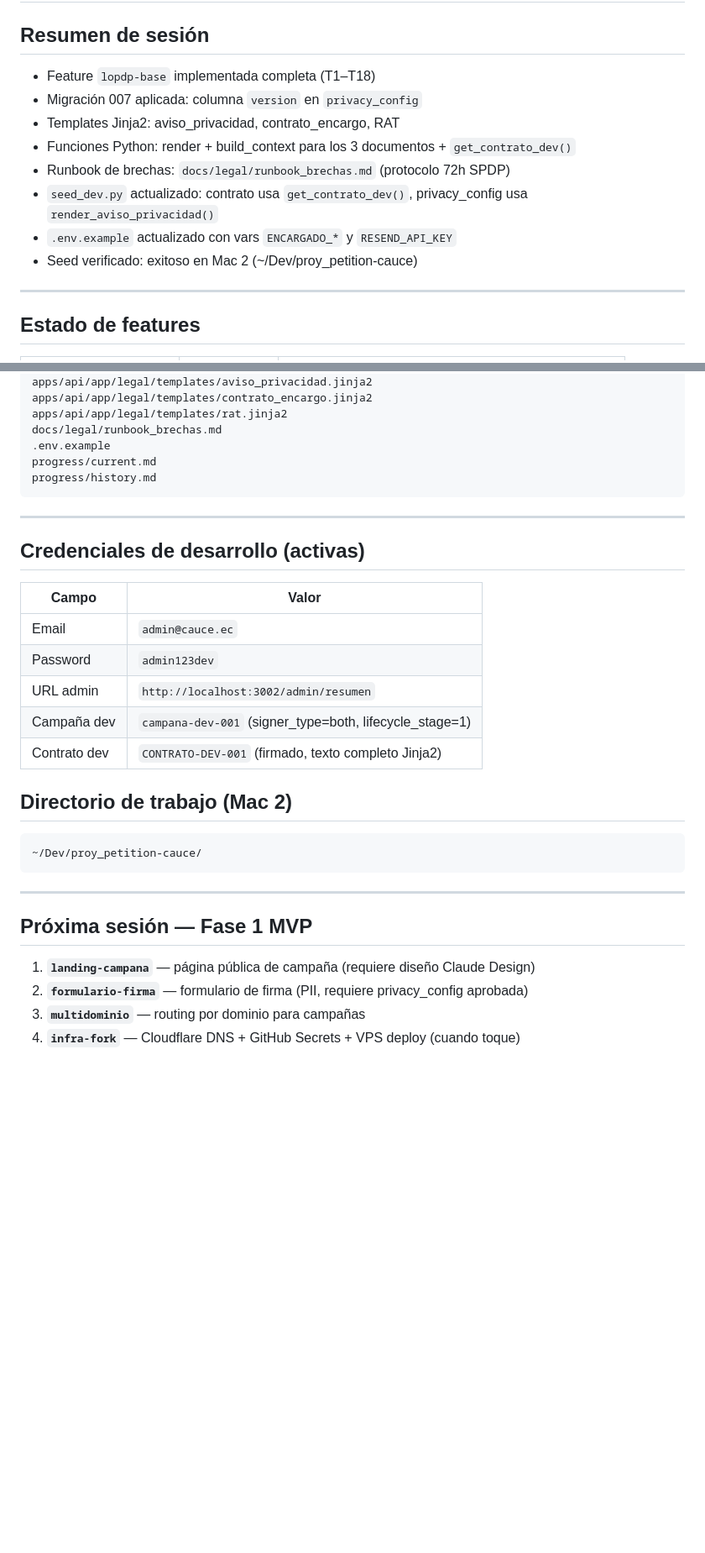
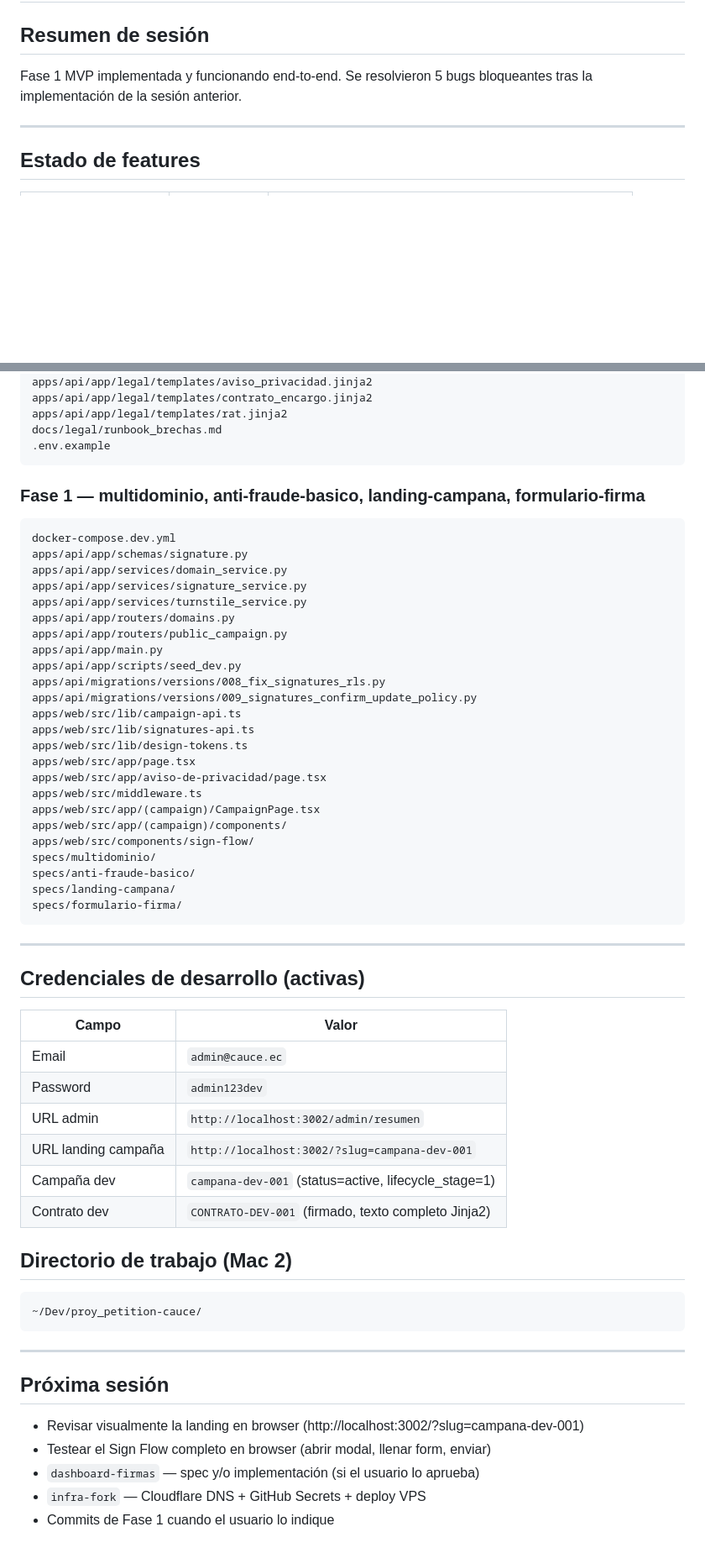
Before and after one commit to qsm-lab/petition-cauce, a Markdown page: progress/current.md, 2 parts joined by grey strips. Shown at 84% size. Rendered like a GitHub page; blank space fills up the shorter version.

````diff
--- a/progress/current.md
+++ b/progress/current.md
@@ -2,14 +2,7 @@
 
 ## Resumen de sesión
 
-- Feature `lopdp-base` implementada completa (T1–T18)
-- Migración 007 aplicada: columna `version` en `privacy_config`
-- Templates Jinja2: aviso_privacidad, contrato_encargo, RAT
-- Funciones Python: render + build_context para los 3 documentos + `get_contrato_dev()`
-- Runbook de brechas: `docs/legal/runbook_brechas.md` (protocolo 72h SPDP)
-- `seed_dev.py` actualizado: contrato usa `get_contrato_dev()`, privacy_config usa `render_aviso_privacidad()`
-- `.env.example` actualizado con vars `ENCARGADO_*` y `RESEND_API_KEY`
-- Seed verificado: exitoso en Mac 2 (~/Dev/proy_petition-cauce)
+Fase 1 MVP implementada y funcionando end-to-end. Se resolvieron 5 bugs bloqueantes tras la implementación de la sesión anterior.
 
 ---
 
@@ -89,8 +105,34 @@ apps/api/app/legal/templates/contrato_encargo.jinja2
 apps/api/app/legal/templates/rat.jinja2
 docs/legal/runbook_brechas.md
 .env.example
-progress/current.md
-progress/history.md
+```
+
+### Fase 1 — multidominio, anti-fraude-basico, landing-campana, formulario-firma
+```
+docker-compose.dev.yml
+apps/api/app/schemas/signature.py
+apps/api/app/services/domain_service.py
+apps/api/app/services/signature_service.py
+apps/api/app/services/turnstile_service.py
+apps/api/app/routers/domains.py
+apps/api/app/routers/public_campaign.py
+apps/api/app/main.py
+apps/api/app/scripts/seed_dev.py
+apps/api/migrations/versions/008_fix_signatures_rls.py
+apps/api/migrations/versions/009_signatures_confirm_update_policy.py
+apps/web/src/lib/campaign-api.ts
+apps/web/src/lib/signatures-api.ts
+apps/web/src/lib/design-tokens.ts
+apps/web/src/app/page.tsx
+apps/web/src/app/aviso-de-privacidad/page.tsx
+apps/web/src/middleware.ts
+apps/web/src/app/(campaign)/CampaignPage.tsx
+apps/web/src/app/(campaign)/components/
+apps/web/src/components/sign-flow/
+specs/multidominio/
+specs/anti-fraude-basico/
+specs/landing-campana/
+specs/formulario-firma/
 ```
 
 ---
@@ -102,7 +144,8 @@ progress/history.md
 | Email | `admin@cauce.ec` |
 | Password | `admin123dev` |
 | URL admin | `http://localhost:3002/admin/resumen` |
-| Campaña dev | `campana-dev-001` (signer_type=both, lifecycle_stage=1) |
+| URL landing campaña | `http://localhost:3002/?slug=campana-dev-001` |
+| Campaña dev | `campana-dev-001` (status=active, lifecycle_stage=1) |
 | Contrato dev | `CONTRATO-DEV-001` (firmado, texto completo Jinja2) |
 
 ## Directorio de trabajo (Mac 2)
@@ -113,9 +156,10 @@ progress/history.md
 
 ---
 
-## Próxima sesión — Fase 1 MVP
+## Próxima sesión
 
-1. **`landing-campana`** — página pública de campaña (requiere diseño Claude Design)
-2. **`formulario-firma`** — formulario de firma (PII, requiere privacy_config aprobada)
-3. **`multidominio`** — routing por dominio para campañas
-4. **`infra-fork`** — Cloudflare DNS + GitHub Secrets + VPS deploy (cuando toque)
+- Revisar visualmente la landing en browser (http://localhost:3002/?slug=campana-dev-001)
+- Testear el Sign Flow completo en browser (abrir modal, llenar form, enviar)
+- `dashboard-firmas` — spec y/o implementación (si el usuario lo aprueba)
+- `infra-fork` — Cloudflare DNS + GitHub Secrets + deploy VPS
+- Commits de Fase 1 cuando el usuario lo indique
````
Also changed, not shown: other parts of progress/current.md (+45 -22 lines), progress/history.md (+13 -0 lines).
